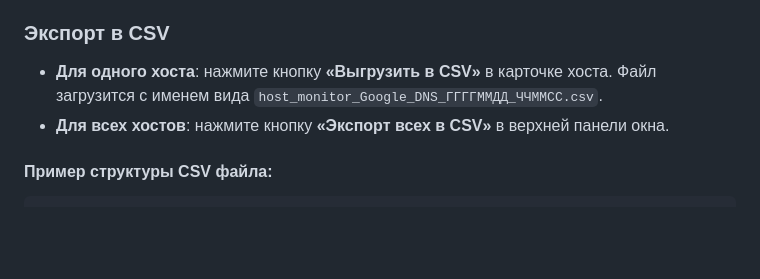
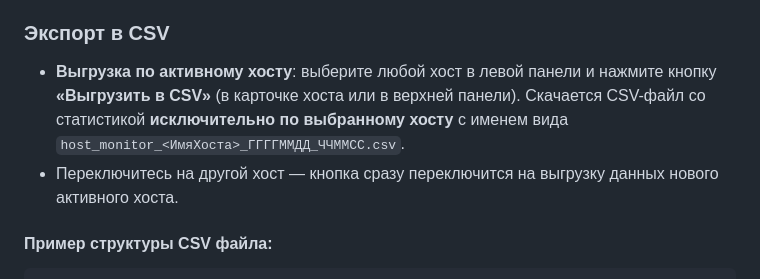
Before and after one commit to iwizard7/HostMonitor, a Markdown page: README.md, the part around the change. GitHub-like rendering; blank space fills up the shorter version.

Commit message:
Update README docs for active host CSV export

````diff
--- a/README.md
+++ b/README.md
@@ -67,8 +67,8 @@
 - В центре отобразится карточка хоста, статусное кольцо (**ONLINE / OFFLINE / ПАУЗА**), график изменения пинга во времени и детальная таблица последних замеров.
 
 ### Экспорт в CSV
-- **Для одного хоста**: нажмите кнопку **«Выгрузить в CSV»** в карточке хоста. Файл загрузится с именем вида `host_monitor_Google_DNS_ГГГГММДД_ЧЧММСС.csv`.
-- **Для всех хостов**: нажмите кнопку **«Экспорт всех в CSV»** в верхней панели окна.
+- **Выгрузка по активному хосту**: выберите любой хост в левой панели и нажмите кнопку **«Выгрузить в CSV»** (в карточке хоста или в верхней панели). Скачается CSV-файл со статистикой **исключительно по выбранному хосту** с именем вида `host_monitor_<ИмяХоста>_ГГГГММДД_ЧЧММСС.csv`.
+- Переключитесь на другой хост — кнопка сразу переключится на выгрузку данных нового активного хоста.
 
 #### Пример структуры CSV файла:
 ```csv
````
